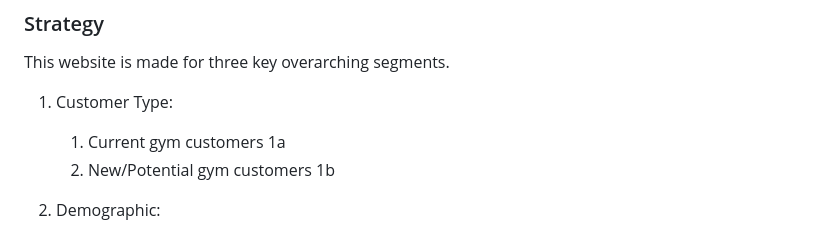
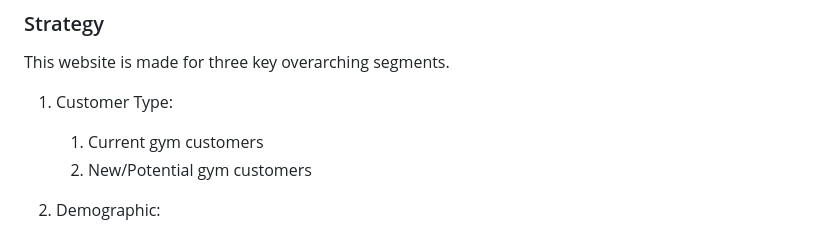
Before and after one commit to AthAjuong/milestone-project-1, a Markdown page: README.md, the part around the change printed below. Rendered like a GitHub page.

```diff
--- a/README.md
+++ b/README.md
@@ -42,8 +42,8 @@ To develop this website and address the interests of the sample buyer personas m
 This website is made for three key overarching segments.
 
 1. Customer Type:
-   1. Current gym customers 1a
-   2. New/Potential gym customers 1b
+   1. Current gym customers
+   2. New/Potential gym customers
 
 2. Demographic:
    1. Age range: Under-55
```
Also changed, not shown: other parts of README.md (+20 -0 lines), assets/readme-files/strategy-table.png (added).
